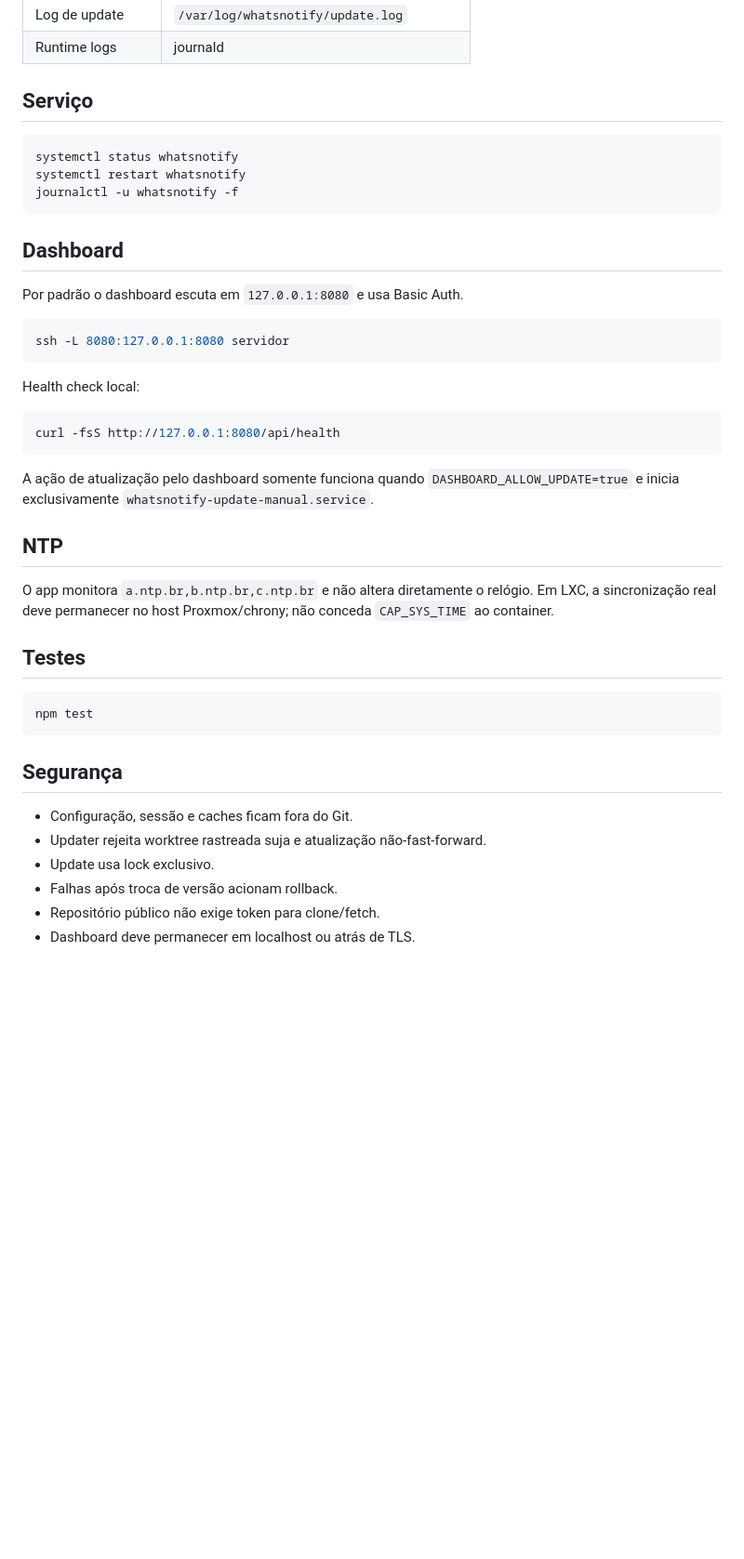
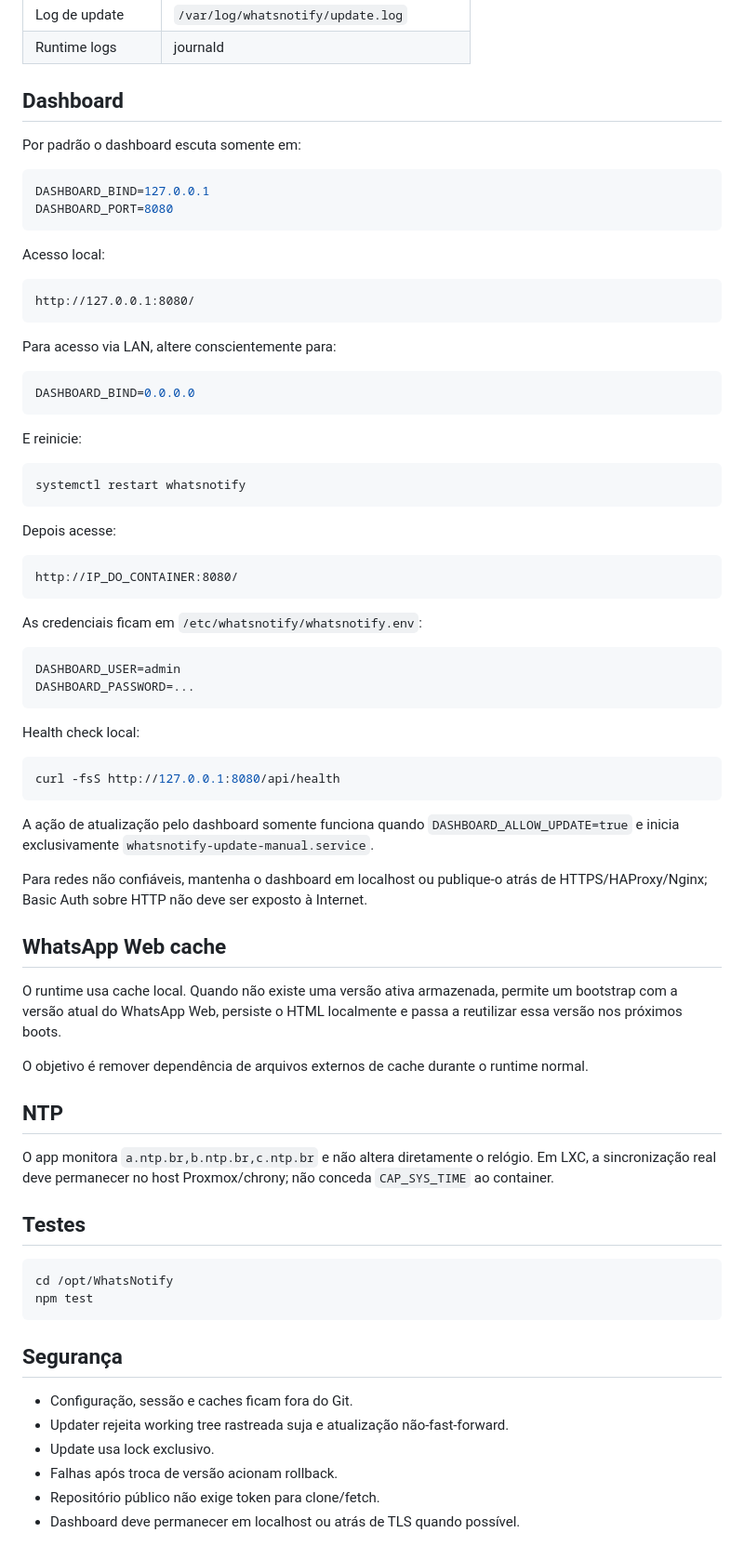
Before and after one commit to Olivar/WhatsNotify, a Markdown page: README.md, the part around one of its changes. Shown at 93% size. Drawn GitHub-style; blank space fills up the shorter version.

````diff
--- a/README.md
+++ b/README.md
@@ -107,20 +161,44 @@ rollback para previousCommit
 | Log de update | `/var/log/whatsnotify/update.log` |
 | Runtime logs | journald |
 
-## Serviço
+## Dashboard
+
+Por padrão o dashboard escuta somente em:
+
+```env
+DASHBOARD_BIND=127.0.0.1
+DASHBOARD_PORT=8080
+```
+
+Acesso local:
+
+```text
+http://127.0.0.1:8080/
+```
+
+Para acesso via LAN, altere conscientemente para:
+
+```env
+DASHBOARD_BIND=0.0.0.0
+```
+
+E reinicie:
 
 ```bash
-systemctl status whatsnotify
 systemctl restart whatsnotify
-journalctl -u whatsnotify -f
 ```
 
-## Dashboard
+Depois acesse:
 
-Por padrão o dashboard escuta em `127.0.0.1:8080` e usa Basic Auth.
+```text
+http://IP_DO_CONTAINER:8080/
+```
 
-```bash
-ssh -L 8080:127.0.0.1:8080 servidor
+As credenciais ficam em `/etc/whatsnotify/whatsnotify.env`:
+
+```env
+DASHBOARD_USER=admin
+DASHBOARD_PASSWORD=...
 ```
 
 Health check local:
@@ -131,6 +209,14 @@ curl -fsS http://127.0.0.1:8080/api/health
 
 A ação de atualização pelo dashboard somente funciona quando `DASHBOARD_ALLOW_UPDATE=true` e inicia exclusivamente `whatsnotify-update-manual.service`.
 
+Para redes não confiáveis, mantenha o dashboard em localhost ou publique-o atrás de HTTPS/HAProxy/Nginx; Basic Auth sobre HTTP não deve ser exposto à Internet.
+
+## WhatsApp Web cache
+
+O runtime usa cache local. Quando não existe uma versão ativa armazenada, permite um bootstrap com a versão atual do WhatsApp Web, persiste o HTML localmente e passa a reutilizar essa versão nos próximos boots.
+
+O objetivo é remover dependência de arquivos externos de cache durante o runtime normal.
+
 ## NTP
 
 O app monitora `a.ntp.br,b.ntp.br,c.ntp.br` e não altera diretamente o relógio. Em LXC, a sincronização real deve permanecer no host Proxmox/chrony; não conceda `CAP_SYS_TIME` ao container.
@@ -138,14 +224,15 @@ O app monitora `a.ntp.br,b.ntp.br,c.ntp.br` e não altera diretamente o relógio
 ## Testes
 
 ```bash
+cd /opt/WhatsNotify
 npm test
 ```
 
 ## Segurança
 
 - Configuração, sessão e caches ficam fora do Git.
-- Updater rejeita worktree rastreada suja e atualização não-fast-forward.
+- Updater rejeita working tree rastreada suja e atualização não-fast-forward.
 - Update usa lock exclusivo.
 - Falhas após troca de versão acionam rollback.
 - Repositório público não exige token para clone/fetch.
-- Dashboard deve permanecer em localhost ou atrás de TLS.
+- Dashboard deve permanecer em localhost ou atrás de TLS quando possível.
````
Also changed, not shown: other parts of README.md (+67 -13 lines).
